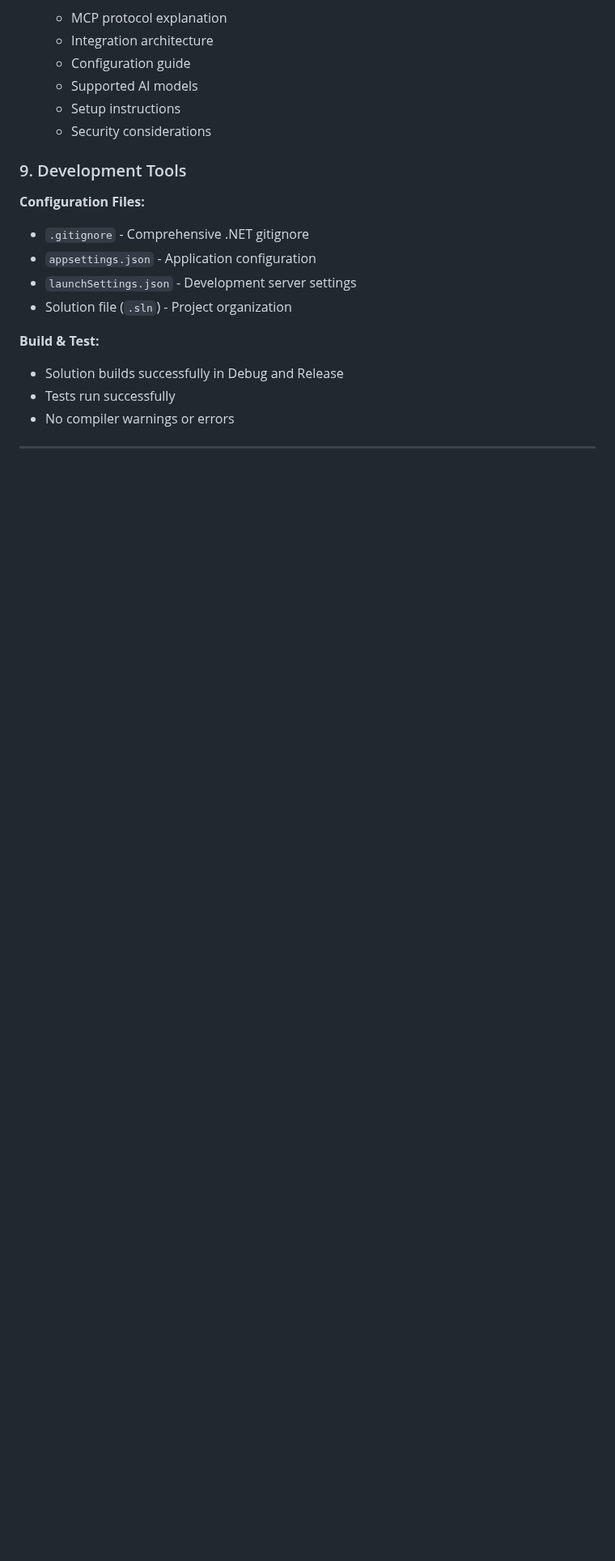
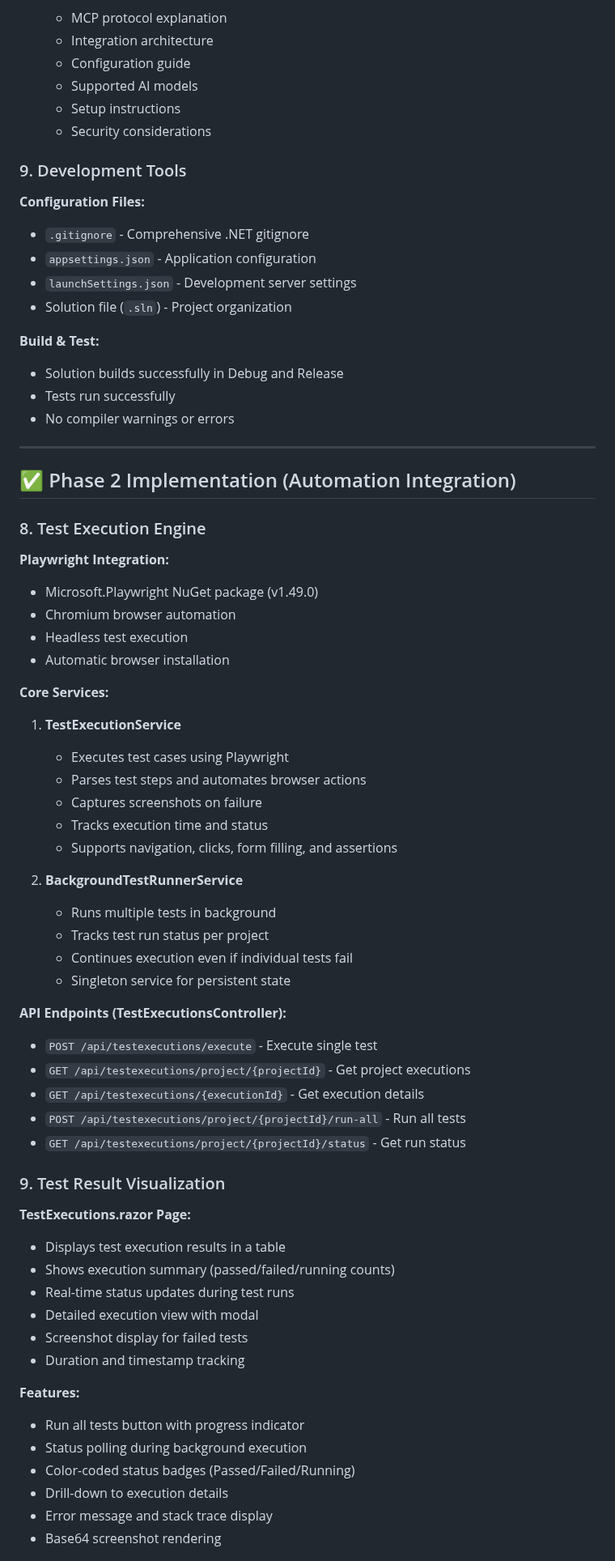
Before and after one commit to MehediRumon/Super-QA, a Markdown page: IMPLEMENTATION.md, the part around one of its changes. Shown at 81% size. GitHub-like rendering; blank space fills up the shorter version.

```diff
--- a/IMPLEMENTATION.md
+++ b/IMPLEMENTATION.md
@@ -227,3 +227,53 @@ SuperQA/
 
 ---
 
+## ✅ Phase 2 Implementation (Automation Integration)
+
+### 8. Test Execution Engine
+
+**Playwright Integration:**
+- Microsoft.Playwright NuGet package (v1.49.0)
+- Chromium browser automation
+- Headless test execution
+- Automatic browser installation
+
+**Core Services:**
+
+1. **TestExecutionService**
+   - Executes test cases using Playwright
+   - Parses test steps and automates browser actions
+   - Captures screenshots on failure
+   - Tracks execution time and status
+   - Supports navigation, clicks, form filling, and assertions
+
+2. **BackgroundTestRunnerService**
+   - Runs multiple tests in background
+   - Tracks test run status per project
+   - Continues execution even if individual tests fail
+   - Singleton service for persistent state
+
+**API Endpoints (TestExecutionsController):**
+- `POST /api/testexecutions/execute` - Execute single test
+- `GET /api/testexecutions/project/{projectId}` - Get project executions
+- `GET /api/testexecutions/{executionId}` - Get execution details
+- `POST /api/testexecutions/project/{projectId}/run-all` - Run all tests
+- `GET /api/testexecutions/project/{projectId}/status` - Get run status
+
+### 9. Test Result Visualization
+
+**TestExecutions.razor Page:**
+- Displays test execution results in a table
+- Shows execution summary (passed/failed/running counts)
+- Real-time status updates during test runs
+- Detailed execution view with modal
+- Screenshot display for failed tests
+- Duration and timestamp tracking
+
+**Features:**
+- Run all tests button with progress indicator
+- Status polling during background execution
+- Color-coded status badges (Passed/Failed/Running)
+- Drill-down to execution details
+- Error message and stack trace display
+- Base64 screenshot rendering
+
```
Also changed, not shown: other parts of IMPLEMENTATION.md (+69 -12 lines), README.md (+17 -8 lines).
